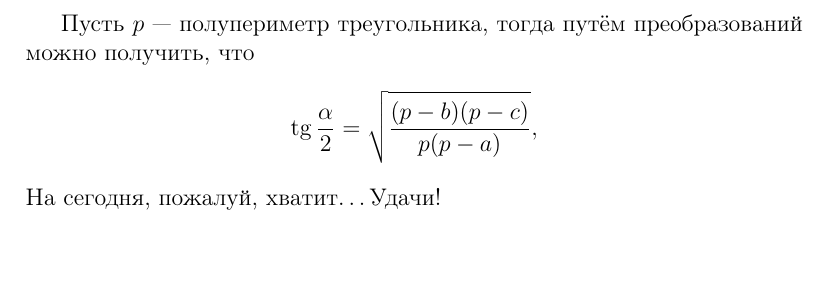
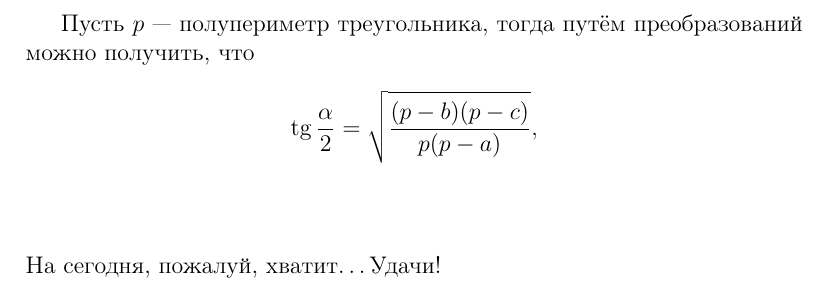
Before and after one commit to DIHT-LaTeX/mipt-latex-fall2018-ksushapolo, a LaTeX document (task1.tex): part of page 2 of 2, cut so that both start at the same text, the shorter picture padded with empty space. Compiled offline with pdfLaTeX.

Commit message:
Update task1.tex

```diff
--- a/task1.tex
+++ b/task1.tex
@@ -36,6 +36,6 @@
 
 	Пусть $p$~--- полупериметр треугольника, тогда путём преобразований можно получить, что
 	$$\tg\frac{\alpha}{2} = \sqrt{\frac{(p - b)(p - c)}{p (p - a)}},$$
-	\vspace{1cm}\hspace{0pt}На сегодня, пожалуй, хватит\ldots Удачи!
+	\\[1cm]\hspace{0pt}На сегодня, пожалуй, хватит\ldots Удачи!
 
 \end{document}
```
